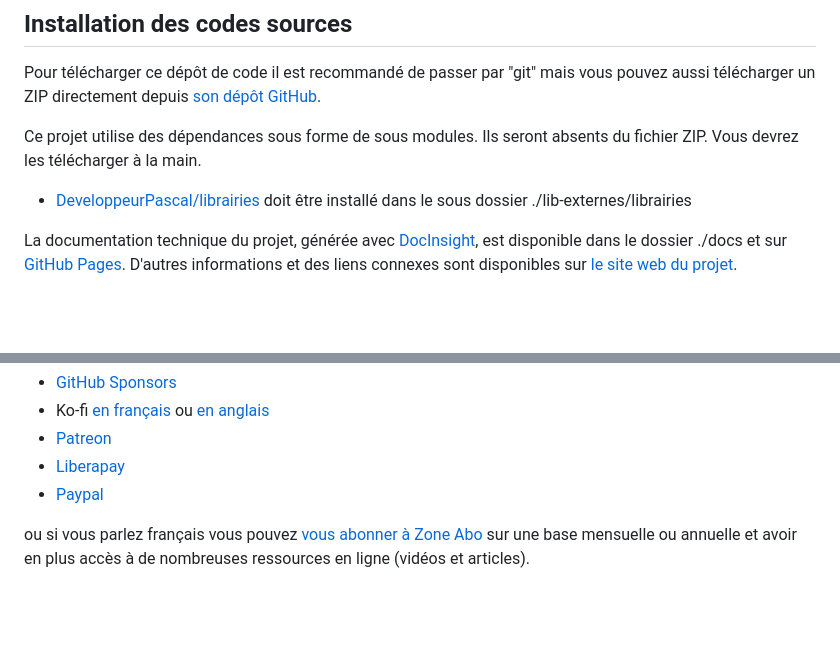
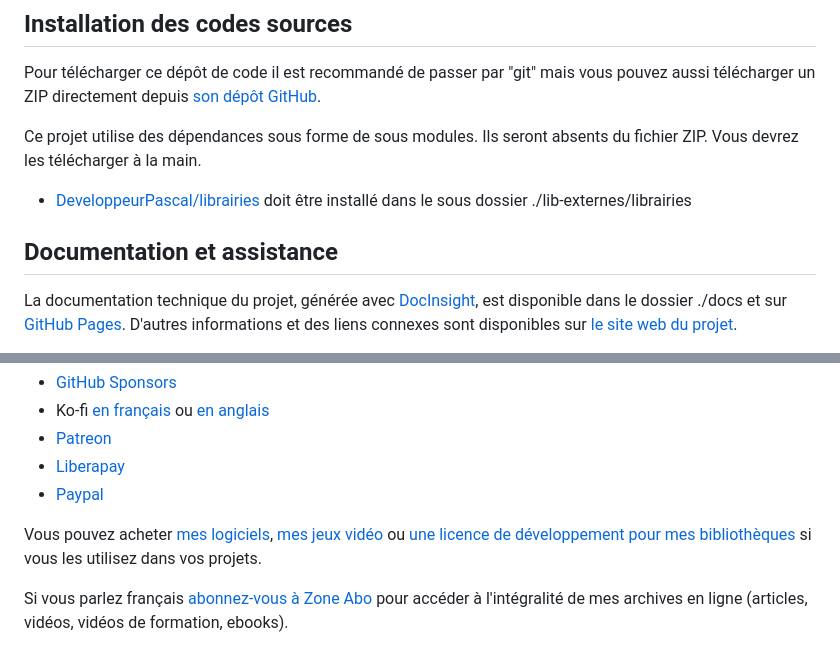
Before and after one commit to DeveloppeurPascal/LogNPass4Delphi, a Markdown page: LISEZMOI.md, 2 parts joined by grey strips. Drawn GitHub-style; blank space fills up the shorter version.

```diff
--- a/LISEZMOI.md
+++ b/LISEZMOI.md
@@ -25,6 +25,8 @@ Pour télécharger ce dépôt de code il est recommandé de passer par "git" mai
 Ce projet utilise des dépendances sous forme de sous modules. Ils seront absents du fichier ZIP. Vous devrez les télécharger à la main.
 
 * [DeveloppeurPascal/librairies](https://github.com/DeveloppeurPascal/librairies) doit être installé dans le sous dossier ./lib-externes/librairies
+
+## Documentation et assistance
 
 La documentation technique du projet, générée avec [DocInsight](https://devjetsoftware.com/products/documentation-insight/), est disponible dans le dossier ./docs et sur [GitHub Pages](https://developpeurpascal.github.io/LogNPass4Delphi). D'autres informations et des liens connexes sont disponibles sur [le site web du projet](https://lognpass4delphi.developpeur-pascal.fr).
 
@@ -75,4 +77,6 @@ Vous pouvez utiliser l'un de ces services :
 * [Liberapay](https://liberapay.com/PatrickPremartin)
 * [Paypal](https://www.paypal.com/paypalme/patrickpremartin)
 
-ou si vous parlez français vous pouvez [vous abonner à Zone Abo](https://zone-abo.fr/nos-abonnements.php) sur une base mensuelle ou annuelle et avoir en plus accès à de nombreuses ressources en ligne (vidéos et articles).
+Vous pouvez acheter [mes logiciels](https://lic.olfsoftware.fr/products.php?lng=fr), [mes jeux vidéo](https://lic.gamolf.fr/products.php?lng=fr) ou [une licence de développement pour mes bibliothèques](https://lic.developpeur-pascal.fr/products.php?lng=fr) si vous les utilisez dans vos projets.
+
+Si vous parlez français [abonnez-vous à Zone Abo](https://zone-abo.fr/nos-abonnements.php) pour accéder à l'intégralité de mes archives en ligne (articles, vidéos, vidéos de formation, ebooks).
```
Also changed, not shown: README.md (+5 -1 lines).
